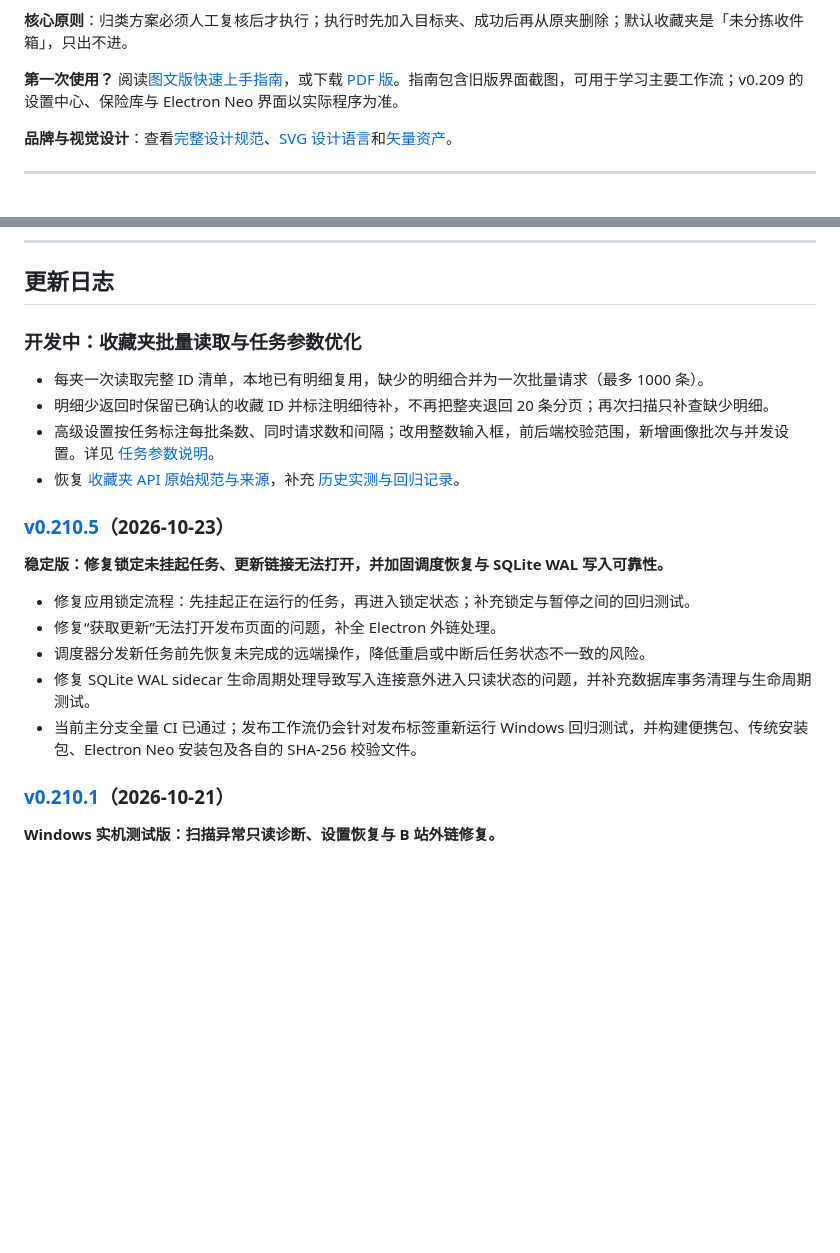
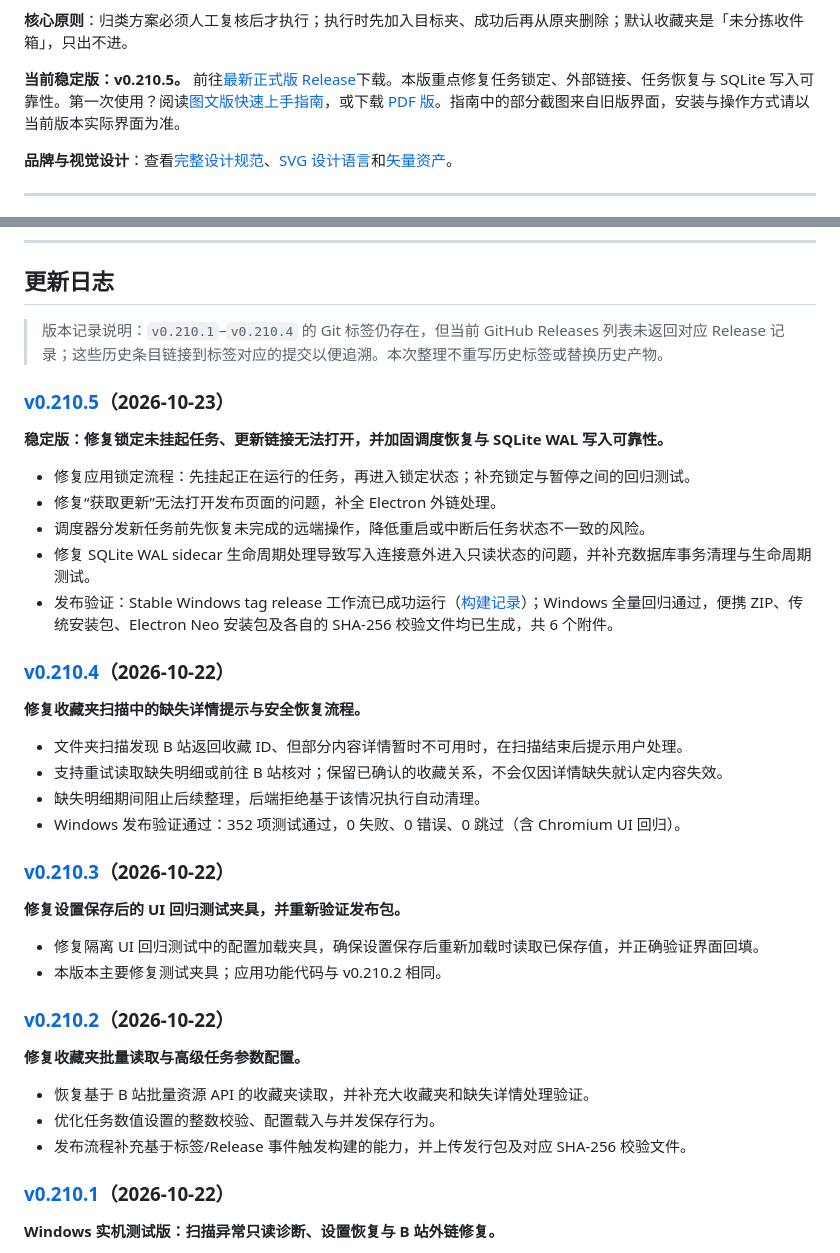
Before and after one commit to Martin-soaring-dev/bili-fav-organizer, a Markdown page: README.md, 2 parts joined by grey strips. Rendered like a GitHub page; blank space fills up the shorter version.

Commit message:
docs(release): reconcile v0.210 changelog and release status

```diff
--- a/README.md
+++ b/README.md
@@ -21,7 +21,7 @@
 
 **核心原则**：归类方案必须人工复核后才执行；执行时先加入目标夹、成功后再从原夹删除；默认收藏夹是「未分拣收件箱」，只出不进。
 
-**第一次使用？** 阅读[图文版快速上手指南](docs/快速上手.md)，或下载 [PDF 版](output/pdf/快速上手.pdf)。指南包含旧版界面截图，可用于学习主要工作流；v0.209 的设置中心、保险库与 Electron Neo 界面以实际程序为准。
+**当前稳定版：v0.210.5。** 前往[最新正式版 Release](https://github.com/Martin-soaring-dev/bili-fav-organizer/releases/latest)下载。本版重点修复任务锁定、外部链接、任务恢复与 SQLite 写入可靠性。第一次使用？阅读[图文版快速上手指南](docs/快速上手.md)，或下载 [PDF 版](output/pdf/快速上手.pdf)。指南中的部分截图来自旧版界面，安装与操作方式请以当前版本实际界面为准。
 
 **品牌与视觉设计**：查看[完整设计规范](docs/brand/README.md)、[SVG 设计语言](docs/brand/svg-language.md)和[矢量资产](static/brand/)。
 
@@ -248,13 +248,7 @@ bili-fav-organizer/
 
 ## 更新日志
 
-### 开发中：收藏夹批量读取与任务参数优化
-
-- 每夹一次读取完整 ID 清单，本地已有明细复用，缺少的明细合并为一次批量请求（最多 1000 条）。
-- 明细少返回时保留已确认的收藏 ID 并标注明细待补，不再把整夹退回 20 条分页；再次扫描只补查缺少明细。
-- 高级设置按任务标注每批条数、同时请求数和间隔；改用整数输入框，前后端校验范围，新增画像批次与并发设置。详见 [任务参数说明](docs/user/task-settings.md)。
-- 恢复 [收藏夹 API 原始规范与来源](docs/README.md)，补充 [历史实测与回归记录](docs/testing/favorite-api-history.md)。
-
+> 版本记录说明：`v0.210.1`–`v0.210.4` 的 Git 标签仍存在，但当前 GitHub Releases 列表未返回对应 Release 记录；这些历史条目链接到标签对应的提交以便追溯。本次整理不重写历史标签或替换历史产物。
 
 ### [v0.210.5](https://github.com/Martin-soaring-dev/bili-fav-organizer/releases/tag/v0.210.5)（2026-10-23）
 
@@ -264,10 +258,34 @@ bili-fav-organizer/
 - 修复“获取更新”无法打开发布页面的问题，补全 Electron 外链处理。
 - 调度器分发新任务前先恢复未完成的远端操作，降低重启或中断后任务状态不一致的风险。
 - 修复 SQLite WAL sidecar 生命周期处理导致写入连接意外进入只读状态的问题，并补充数据库事务清理与生命周期测试。
-- 当前主分支全量 CI 已通过；发布工作流仍会针对发布标签重新运行 Windows 回归测试，并构建便携包、传统安装包、Electron Neo 安装包及各自的 SHA-256 校验文件。
+- 发布验证：Stable Windows tag release 工作流已成功运行（[构建记录](https://github.com/Martin-soaring-dev/bili-fav-organizer/actions/runs/39841350498)）；Windows 全量回归通过，便携 ZIP、传统安装包、Electron Neo 安装包及各自的 SHA-256 校验文件均已生成，共 6 个附件。
 
 
-### [v0.210.1](https://github.com/Martin-soaring-dev/bili-fav-organizer/releases/tag/v0.210.1)（2026-10-21）
+### [v0.210.4](https://github.com/Martin-soaring-dev/bili-fav-organizer/commit/d2eb46facd75ec865460e171bf7d8dfdedf398d2)（2026-10-22）
+
+**修复收藏夹扫描中的缺失详情提示与安全恢复流程。**
+
+- 文件夹扫描发现 B 站返回收藏 ID、但部分内容详情暂时不可用时，在扫描结束后提示用户处理。
+- 支持重试读取缺失明细或前往 B 站核对；保留已确认的收藏关系，不会仅因详情缺失就认定内容失效。
+- 缺失明细期间阻止后续整理，后端拒绝基于该情况执行自动清理。
+- Windows 发布验证通过：352 项测试通过，0 失败、0 错误、0 跳过（含 Chromium UI 回归）。
+
+### [v0.210.3](https://github.com/Martin-soaring-dev/bili-fav-organizer/commit/44fc5c5135d60c8215e216e40fb69cad115c62b9)（2026-10-22）
+
+**修复设置保存后的 UI 回归测试夹具，并重新验证发布包。**
+
+- 修复隔离 UI 回归测试中的配置加载夹具，确保设置保存后重新加载时读取已保存值，并正确验证界面回填。
+- 本版本主要修复测试夹具；应用功能代码与 v0.210.2 相同。
+
+### [v0.210.2](https://github.com/Martin-soaring-dev/bili-fav-organizer/commit/70a3064a61bb24c8f0ba8817058a3456bda83403)（2026-10-22）
+
+**修复收藏夹批量读取与高级任务参数配置。**
+
+- 恢复基于 B 站批量资源 API 的收藏夹读取，并补充大收藏夹和缺失详情处理验证。
+- 优化任务数值设置的整数校验、配置载入与并发保存行为。
+- 发布流程补充基于标签/Release 事件触发构建的能力，并上传发行包及对应 SHA-256 校验文件。
+
+### [v0.210.1](https://github.com/Martin-soaring-dev/bili-fav-organizer/commit/83e48d193ccb19ce6dcb0d765c5b8d85266b0e65)（2026-10-22）
 
 **Windows 实机测试版：扫描异常只读诊断、设置恢复与 B 站外链修复。**
 
```
